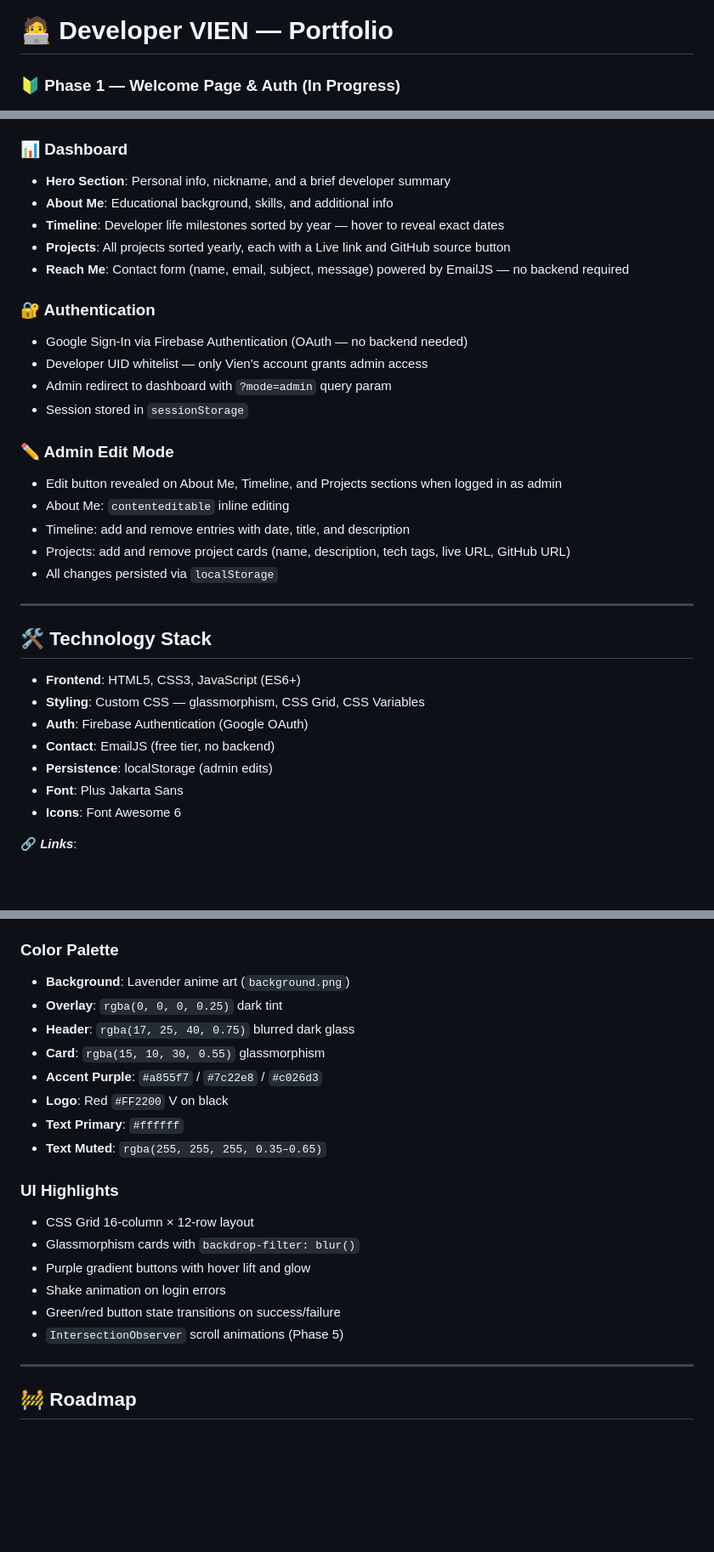
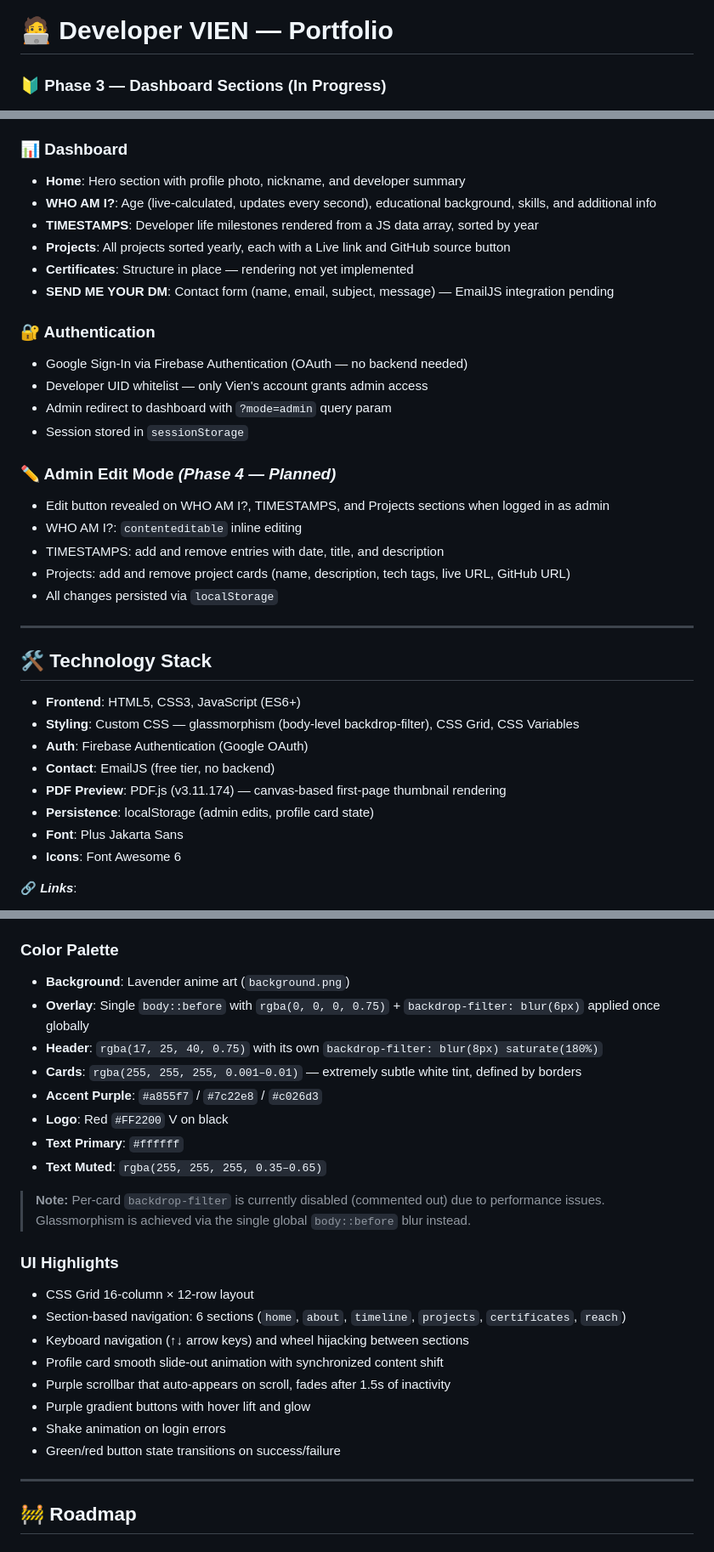
Before and after one commit to devssst/my-portfolio, a Markdown page: README.md, 3 parts joined by grey strips. Shown at 85% size. Rendered like a GitHub page; blank space fills up the shorter version.

```diff
--- a/README.md
+++ b/README.md
@@ -1,5 +1,5 @@
 # 🧑‍💻 Developer VIEN — Portfolio
-### 🔰 Phase 1 — Welcome Page & Auth (In Progress)
+### 🔰 Phase 3 — Dashboard Sections (In Progress)
 ![Portfolio Background](assets/images/banner.png)
 
 A personal developer portfolio for **Vien Fritzgerald V. Calderon**, built entirely with vanilla HTML, CSS, and JavaScript — no frameworks, no backend. Features a dark glassmorphism aesthetic, dual-mode welcome page (Visitor & Developer), and a fully editable admin dashboard.
@@ -23,11 +23,12 @@ This portfolio is designed to present Vien's developer life, projects, and backg
 - Developer Mode: restricted login form with email/password fields, Google and Microsoft OAuth buttons, SHOW/HIDE password toggle, and animated error/success feedback
 
 ### 📊 Dashboard
-- **Hero Section**: Personal info, nickname, and a brief developer summary
-- **About Me**: Educational background, skills, and additional info
-- **Timeline**: Developer life milestones sorted by year — hover to reveal exact dates
+- **Home**: Hero section with profile photo, nickname, and developer summary
+- **WHO AM I?**: Age (live-calculated, updates every second), educational background, skills, and additional info
+- **TIMESTAMPS**: Developer life milestones rendered from a JS data array, sorted by year
 - **Projects**: All projects sorted yearly, each with a Live link and GitHub source button
-- **Reach Me**: Contact form (name, email, subject, message) powered by EmailJS — no backend required
+- **Certificates**: Structure in place — rendering not yet implemented
+- **SEND ME YOUR DM**: Contact form (name, email, subject, message) — EmailJS integration pending
 
 ### 🔐 Authentication
 - Google Sign-In via Firebase Authentication (OAuth — no backend needed)
@@ -35,10 +36,10 @@ This portfolio is designed to present Vien's developer life, projects, and backg
 - Admin redirect to dashboard with `?mode=admin` query param
 - Session stored in `sessionStorage`
 
-### ✏️ Admin Edit Mode
-- Edit button revealed on About Me, Timeline, and Projects sections when logged in as admin
-- About Me: `contenteditable` inline editing
-- Timeline: add and remove entries with date, title, and description
+### ✏️ Admin Edit Mode *(Phase 4 — Planned)*
+- Edit button revealed on WHO AM I?, TIMESTAMPS, and Projects sections when logged in as admin
+- WHO AM I?: `contenteditable` inline editing
+- TIMESTAMPS: add and remove entries with date, title, and description
 - Projects: add and remove project cards (name, description, tech tags, live URL, GitHub URL)
 - All changes persisted via `localStorage`
 
@@ -47,10 +48,11 @@ This portfolio is designed to present Vien's developer life, projects, and backg
 ## 🛠️ Technology Stack
 
 - **Frontend**: HTML5, CSS3, JavaScript (ES6+)
-- **Styling**: Custom CSS — glassmorphism, CSS Grid, CSS Variables
+- **Styling**: Custom CSS — glassmorphism (body-level backdrop-filter), CSS Grid, CSS Variables
 - **Auth**: Firebase Authentication (Google OAuth)
 - **Contact**: EmailJS (free tier, no backend)
-- **Persistence**: localStorage (admin edits)
+- **PDF Preview**: PDF.js (v3.11.174) — canvas-based first-page thumbnail rendering
+- **Persistence**: localStorage (admin edits, profile card state)
 - **Font**: Plus Jakarta Sans
 - **Icons**: Font Awesome 6
 
@@ -124,21 +127,25 @@ my-portfolio/
 
 ### Color Palette
 - **Background**: Lavender anime art (`background.png`)
-- **Overlay**: `rgba(0, 0, 0, 0.25)` dark tint
-- **Header**: `rgba(17, 25, 40, 0.75)` blurred dark glass
-- **Card**: `rgba(15, 10, 30, 0.55)` glassmorphism
+- **Overlay**: Single `body::before` with `rgba(0, 0, 0, 0.75)` + `backdrop-filter: blur(6px)` applied once globally
+- **Header**: `rgba(17, 25, 40, 0.75)` with its own `backdrop-filter: blur(8px) saturate(180%)`
+- **Cards**: `rgba(255, 255, 255, 0.001–0.01)` — extremely subtle white tint, defined by borders
 - **Accent Purple**: `#a855f7` / `#7c22e8` / `#c026d3`
 - **Logo**: Red `#FF2200` V on black
 - **Text Primary**: `#ffffff`
 - **Text Muted**: `rgba(255, 255, 255, 0.35–0.65)`
 
+> **Note:** Per-card `backdrop-filter` is currently disabled (commented out) due to performance issues. Glassmorphism is achieved via the single global `body::before` blur instead.
+
 ### UI Highlights
 - CSS Grid 16-column × 12-row layout
-- Glassmorphism cards with `backdrop-filter: blur()`
+- Section-based navigation: 6 sections (`home`, `about`, `timeline`, `projects`, `certificates`, `reach`)
+- Keyboard navigation (↑↓ arrow keys) and wheel hijacking between sections
+- Profile card smooth slide-out animation with synchronized content shift
+- Purple scrollbar that auto-appears on scroll, fades after 1.5s of inactivity
 - Purple gradient buttons with hover lift and glow
 - Shake animation on login errors
 - Green/red button state transitions on success/failure
-- `IntersectionObserver` scroll animations (Phase 5)
 
 ---
 
```
Also changed, not shown: other parts of README.md (+49 -16 lines).
